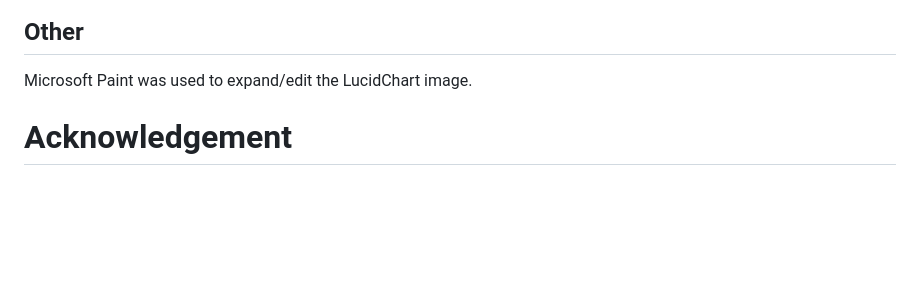
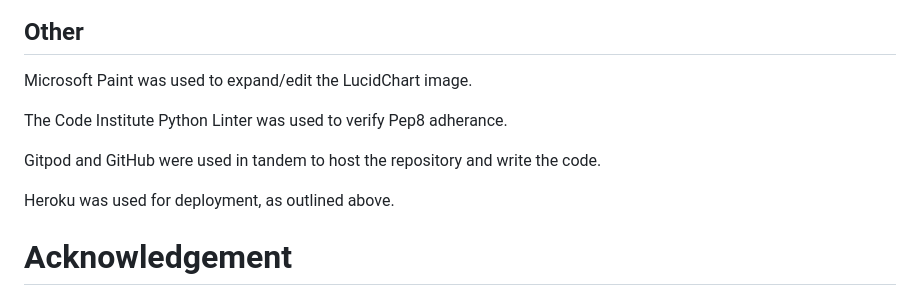
Before and after one commit to AdamFcode/Escape-the-Cellar, a Markdown page: README.md, the part around the change. Drawn GitHub-style; blank space fills up the shorter version.

```diff
--- a/README.md
+++ b/README.md
@@ -210,5 +210,11 @@ All other text content written by AdamFcode
 ## Other
 Microsoft Paint was used to expand/edit the LucidChart image.
 
+The Code Institute Python Linter was used to verify Pep8 adherance.
+
+Gitpod and GitHub were used in tandem to host the repository and write the code.
+
+Heroku was used for deployment, as outlined above.
+
 # Acknowledgement
 With appreciation for aid lent by the project mentor and class CI provided by codeinstitue, as well as fellow students in the slack channel.
```
